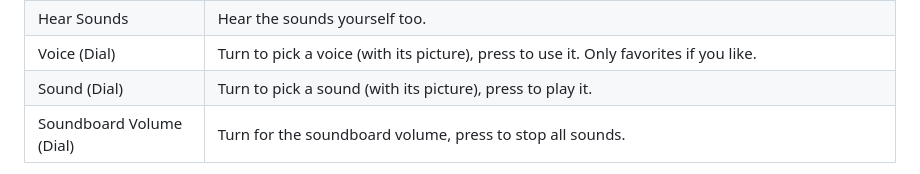
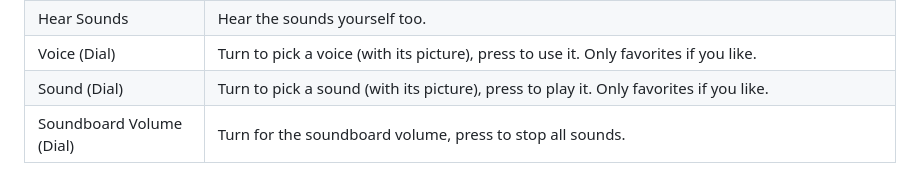
Before and after one commit to OpenActionMirrors/de.felitendo.voicenux, a Markdown page: README.md, the part around the change. Drawn GitHub-style; folded sections open.

Commit message:
docs: favorites on the sound dial

```diff
--- a/README.md
+++ b/README.md
@@ -87,7 +87,7 @@ If Voicenux is not running, the keys show **Voicenux off**. If it does not let o
 | Soundboard Volume | Make the sounds louder, quieter or set their volume. Hold to keep going. |
 | Hear Sounds | Hear the sounds yourself too. |
 | Voice (Dial) | Turn to pick a voice (with its picture), press to use it. Only favorites if you like. |
-| Sound (Dial) | Turn to pick a sound (with its picture), press to play it. |
+| Sound (Dial) | Turn to pick a sound (with its picture), press to play it. Only favorites if you like. |
 | Soundboard Volume (Dial) | Turn for the soundboard volume, press to stop all sounds. |
 
 Most keys can do one thing on press, another on hold and another on double press. Keys that turn something on or off can also only turn it on, or only off (that helps in multi actions), or keep it on only while you hold the key.
```
